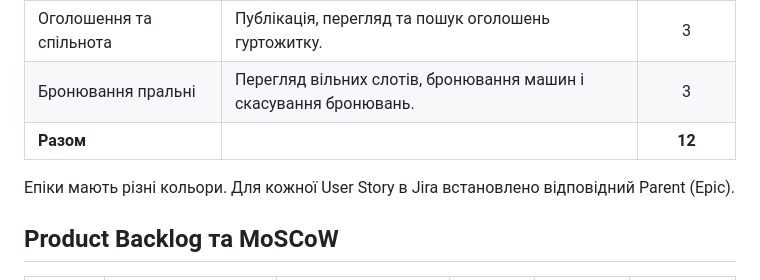
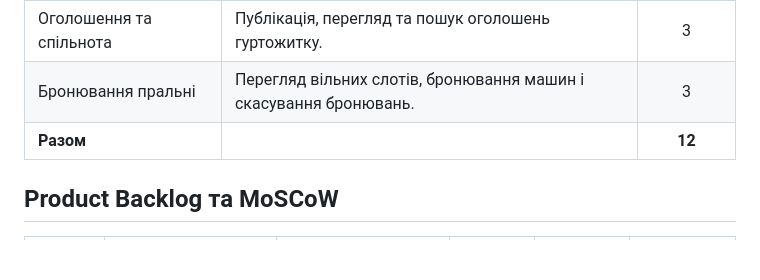
Before and after one commit to ghhap/pm-course-dormmate, a Markdown page: jira-setup.md, the part around the change. GitHub-like rendering; blank space fills up the shorter version.

```diff
--- a/jira-setup.md
+++ b/jira-setup.md
@@ -24,8 +24,6 @@
 | Оголошення та спільнота | Публікація, перегляд та пошук оголошень гуртожитку. | 3 |
 | Бронювання пральні | Перегляд вільних слотів, бронювання машин і скасування бронювань. | 3 |
 | **Разом** | | **12** |
-
-Епіки мають різні кольори. Для кожної User Story в Jira встановлено відповідний Parent (Epic).
 
 ## Product Backlog та MoSCoW
 
```
